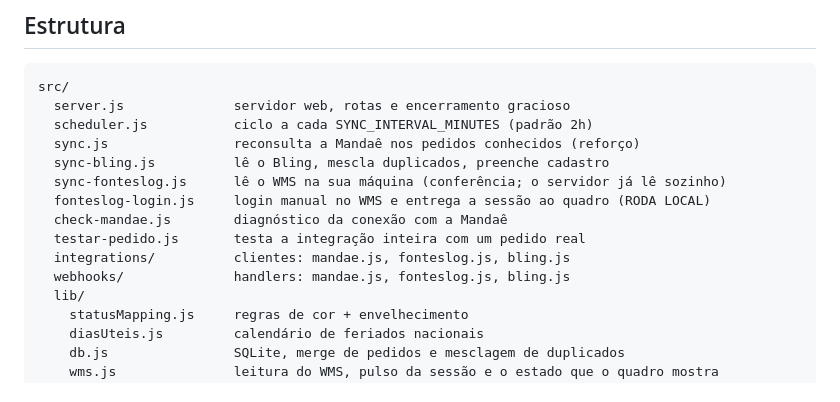
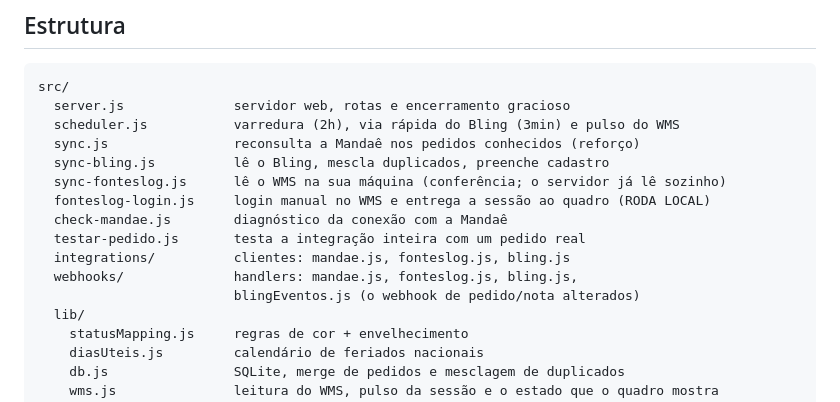
Before and after one commit to Luan-VitaPetLife/quadro-de-pedidos, a Markdown page: README.md, the part around one of its changes. GitHub-like rendering.

````diff
--- a/README.md
+++ b/README.md
@@ -68,7 +68,7 @@ notícia) ficam como estão.
 ```
 src/
   server.js              servidor web, rotas e encerramento gracioso
-  scheduler.js           ciclo a cada SYNC_INTERVAL_MINUTES (padrão 2h)
+  scheduler.js           varredura (2h), via rápida do Bling (3min) e pulso do WMS
   sync.js                reconsulta a Mandaê nos pedidos conhecidos (reforço)
   sync-bling.js          lê o Bling, mescla duplicados, preenche cadastro
   sync-fonteslog.js      lê o WMS na sua máquina (conferência; o servidor já lê sozinho)
@@ -76,7 +76,8 @@ src/
   check-mandae.js        diagnóstico da conexão com a Mandaê
   testar-pedido.js       testa a integração inteira com um pedido real
   integrations/          clientes: mandae.js, fonteslog.js, bling.js
-  webhooks/              handlers: mandae.js, fonteslog.js, bling.js
+  webhooks/              handlers: mandae.js, fonteslog.js, bling.js,
+                         blingEventos.js (o webhook de pedido/nota alterados)
   lib/
     statusMapping.js     regras de cor + envelhecimento
     diasUteis.js         calendário de feriados nacionais
````
Also changed, not shown: other parts of README.md (+46 -1 lines).
